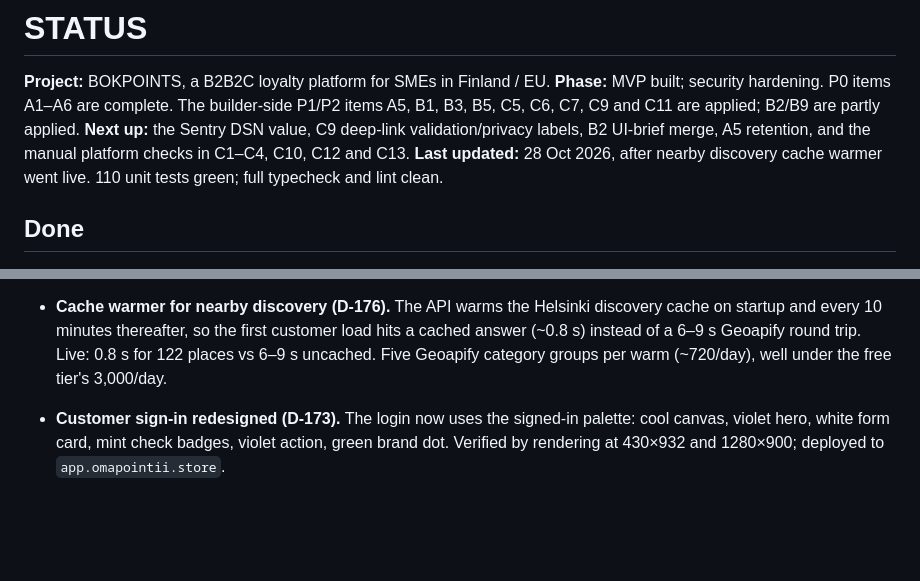
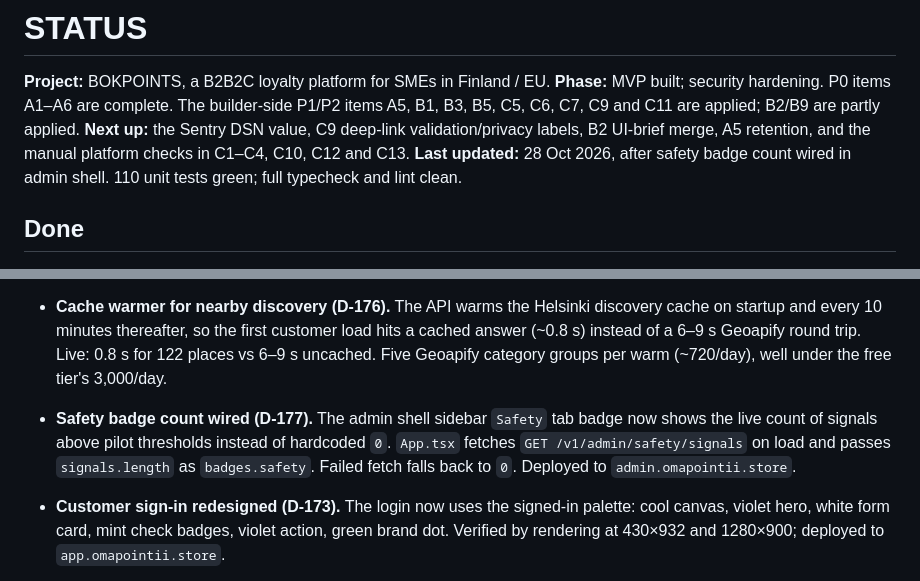
Before and after one commit to AbdKabeer1/bokpoints, a Markdown page: handoff/STATUS.md, 2 parts joined by grey strips. Rendered like a GitHub page; blank space fills up the shorter version.

```diff
--- a/handoff/STATUS.md
+++ b/handoff/STATUS.md
@@ -2,7 +2,7 @@
 
 **Project:** BOKPOINTS, a B2B2C loyalty platform for SMEs in Finland / EU.
 **Phase:** MVP built; security hardening. P0 items A1–A6 are complete. The builder-side P1/P2 items A5, B1, B3, B5, C5, C6, C7, C9 and C11 are applied; B2/B9 are partly applied. **Next up:** the Sentry DSN value, C9 deep-link validation/privacy labels, B2 UI-brief merge, A5 retention, and the manual platform checks in C1–C4, C10, C12 and C13.
-**Last updated:** 28 Oct 2026, after nearby discovery cache warmer went live. 110 unit tests green; full typecheck and lint clean.
+**Last updated:** 28 Oct 2026, after safety badge count wired in admin shell. 110 unit tests green; full typecheck and lint clean.
 
 ## Done
 
@@ -25,6 +25,7 @@
 - **Nearby addresses, hair/beauty and logos fixed (D-172).** Addresses now use Geoapify's `address_line2` (the street line — `address_line1` is the business name), so every returned place has a real address. Barber, beauty, spa, cosmetics and body-care categories are queried in their own small groups so they cannot be crowded out; the list now carries 25 barbers and 25 beauty places for central Helsinki. Unknown business categories get a readable fallback label instead of being dropped. Registered store logos come from the directory, not only from a prior visit; unregistered places still show initials because the source has no logo — owners upload theirs in Store profile after signing up.
 - **Search any nearby business (D-172).** The Stores search box still filters instantly, then calls `/v1/customer/discover?q=` after 350 ms so a business outside the loaded page can be found by name. Verified live: "M Room" returns 15 branches, "Parturi" returns 60, "Kosmos" returns the restaurant. Provider requests are capped at 6 s so a slow category cannot hold the list past the app's timeout.
 - **Cache warmer for nearby discovery (D-176).** The API warms the Helsinki discovery cache on startup and every 10 minutes thereafter, so the first customer load hits a cached answer (~0.8 s) instead of a 6–9 s Geoapify round trip. Live: 0.8 s for 122 places vs 6–9 s uncached. Five Geoapify category groups per warm (~720/day), well under the free tier's 3,000/day.
+- **Safety badge count wired (D-177).** The admin shell sidebar `Safety` tab badge now shows the live count of signals above pilot thresholds instead of hardcoded `0`. `App.tsx` fetches `GET /v1/admin/safety/signals` on load and passes `signals.length` as `badges.safety`. Failed fetch falls back to `0`. Deployed to `admin.omapointii.store`.
 - **Customer sign-in redesigned (D-173).** The login now uses the signed-in palette: cool canvas, violet hero, white form card, mint check badges, violet action, green brand dot. Verified by rendering at 430×932 and 1280×900; deployed to `app.omapointii.store`.
 - **Admin Leads screen (D-175).** The admin console gains a "Leads" tab listing every `business_leads` row across all stores: business name, category, address/website/hours, inviting store (with brand colour), status (invited/contacted/joined/declined), and timestamp. Search by name/category/store and filter by status. The API `GET /v1/admin/leads` joins `business_leads` with `stores` for the inviting store's name and brand colour. Requires admin `aal2` token (password + TOTP). Verified deployed to `admin.omapointii.store`.
 - **Merchant landing page (D-174).** `portal.omapointii.store` now opens on a public services page in the owner dashboard palette: hero, six service cards (earning rules, rewards, basket discounts, campaigns, customer history, local business directory), three counter steps, a customer-app section with an Inbox/Offers/Coupons/Stores grid, proof strip, CTA and footer. The top menu's **Log in** opens a dedicated `#login` view running the existing email + password + authenticator flow; the customer app is linked from the nav, the customer section and the footer. Verified live at desktop and mobile sizes. The old dark-green cinematic landing is retired.
```
Also changed, not shown: docs/DECISIONS.md (+1 -0 lines).
